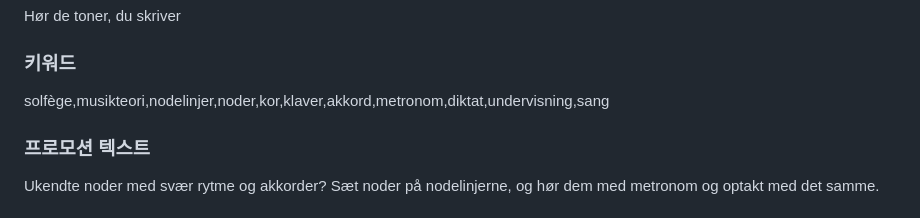
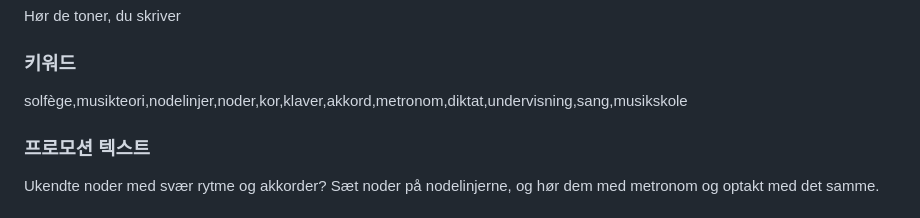
Before and after one commit to M1zz/StaffSinger, a Markdown page: APPSTORE.md, the part around the change. Drawn GitHub-style.

Commit message:
다국어: 덴마크어 키워드 추가 — 앱 번역 · 스토어 문구
Co-Authored-By: Claude <noreply@anthropic.com>

```diff
--- a/APPSTORE.md
+++ b/APPSTORE.md
@@ -849,7 +849,7 @@ Hør de toner, du skriver
 
 ### 키워드
 
-solfège,musikteori,nodelinjer,noder,kor,klaver,akkord,metronom,diktat,undervisning,sang
+solfège,musikteori,nodelinjer,noder,kor,klaver,akkord,metronom,diktat,undervisning,sang,musikskole
 
 ### 프로모션 텍스트
 
```
